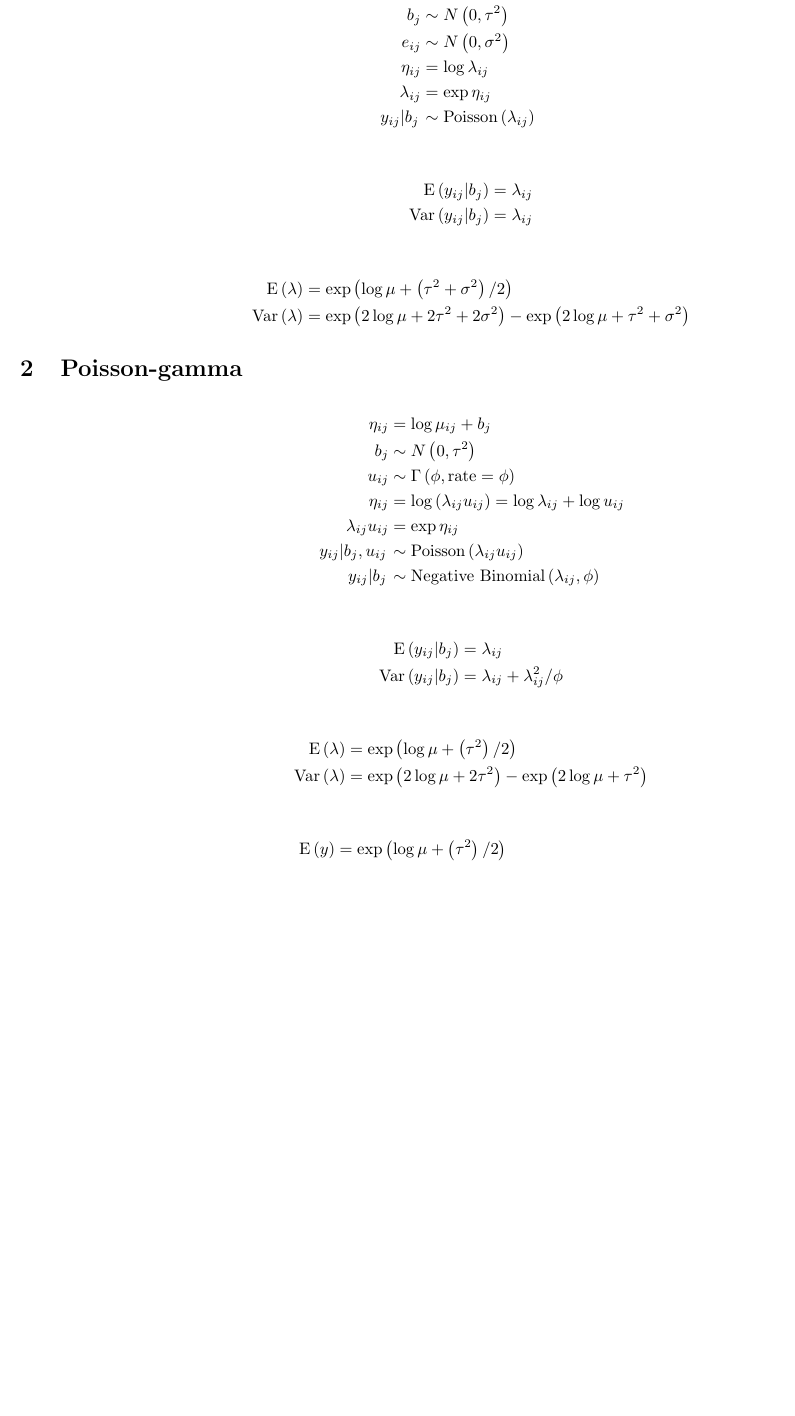
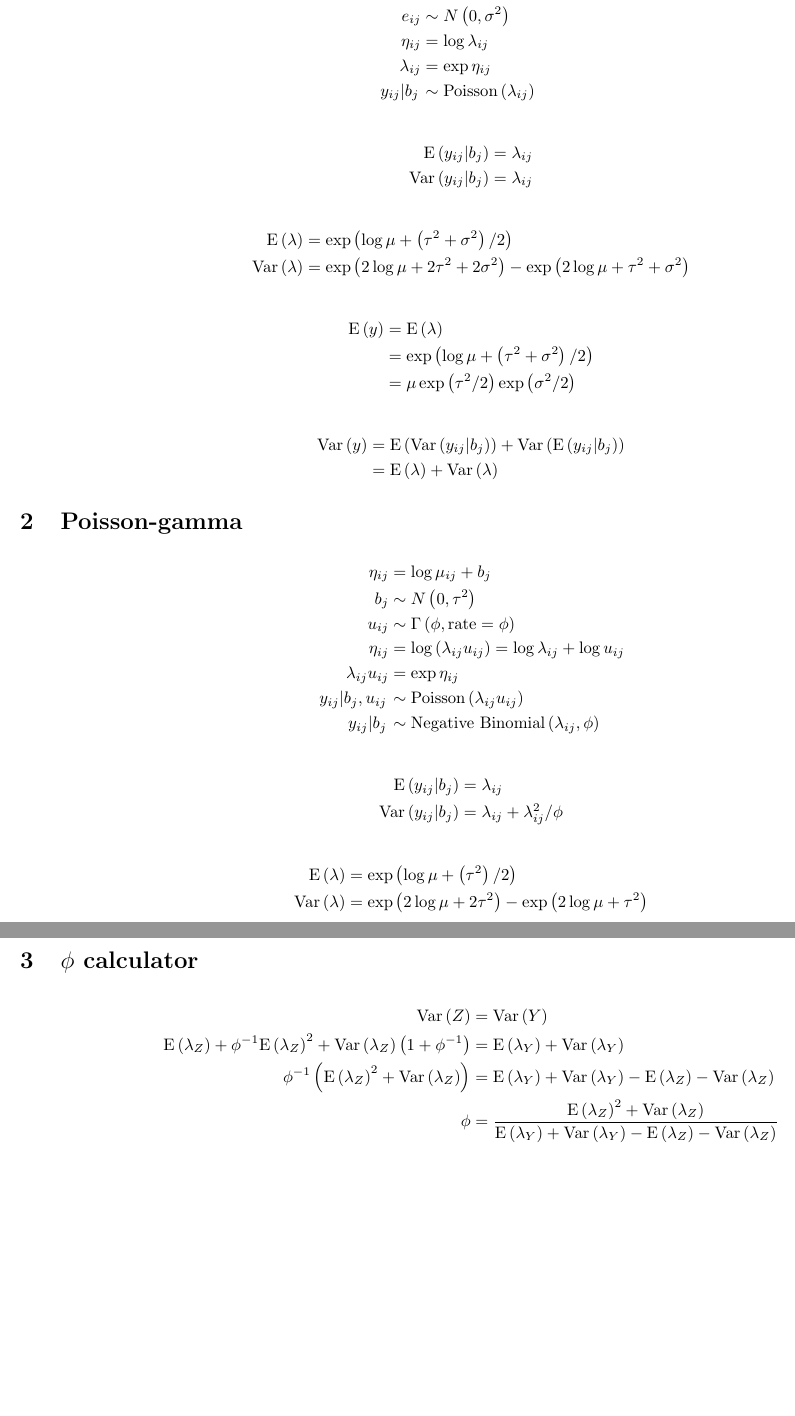
Before and after one commit to jaydennord/glmm_variance, a LaTeX document (equations.tex): part of the page before the commit and two parts of pages 1 and 2 of 2 after it, the two joined at a grey line, cut at the place of the change, the shorter picture padded with empty space. Compiled offline with pdfLaTeX.

Commit message:
matching unconditional variances
Hopefully, this allows for SOME comparison between generation conditions.

```diff
--- a/equations.tex
+++ b/equations.tex
@@ -30,26 +30,19 @@ e_{ij} & \sim N\left(0, \sigma^2\right) \\
 \text{E}\left(\lambda\right) & = \exp{\left(\log{\mu}+\left(\tau^2+\sigma^2\right) / 2\right)} \\
 \text{Var}\left(\lambda\right) & = \exp{\left(2 \log{\mu} + 2\tau^2 + 2\sigma^2\right)} - \exp{\left(2\log{\mu} + \tau^2 +\sigma^2 \right)}
 \end{align*}
-%
-%\begin{align*}
-%\text{E}\left(y\right) & = \text{E}\left(\lambda\right) \\
-%& = \exp{\left(\log{\mu}+\left(\tau^2 + \sigma^2\right) / 2\right)} \\
-%& = \mu \exp{\left(\tau^2 / 2\right)} \exp{\left(\sigma^2 / 2\right)}
-%\end{align*}
-%
-%\begin{align*}
-%\text{Var}\left(y\right) & = \text{Var}\left(\text{E}\left(y_{ij} \middle| b_j\right)\right) +
-%  \text{E}\left(\text{Var}\left(y_{ij} \middle| b_j\right)\right) \\
-%& = \text{Var}\left(\lambda\right) +
-%  \text{E}\left(\lambda\right) \\
-%& = \exp{\left(\log{\mu}+\left(\tau^2+\sigma^2\right) / 2\right)} +
-%  \exp{\left(2 \log{\mu} + 2\tau^2+2\sigma^2 \right)} -
-%  \exp{\left(2\log{\mu} + \tau^2+\sigma^2\right)} \\
-%& = \mu \exp\left(\tau^2 / 2\right) \exp\left(\sigma^2 / 2\right) +
-%  \mu^2 \left(\exp\left(2\tau^2 + 2\sigma^2\right) - \exp{\left(\tau^2 + \sigma^2\right)} \right) \\
-%& = \mu^2 \left(\exp\left(2\tau^2 + 2\sigma^2\right) - \exp{\left(\tau^2 + \sigma^2\right)} \right) +
-%  \mu \exp\left(\tau^2 / 2\right) \exp\left(\sigma^2 / 2\right)
-%\end{align*}
+
+\begin{align*}
+\text{E}\left(y\right) & = \text{E}\left(\lambda\right) \\
+& = \exp{\left(\log{\mu}+\left(\tau^2 + \sigma^2\right) / 2\right)} \\
+& = \mu \exp{\left(\tau^2 / 2\right)} \exp{\left(\sigma^2 / 2\right)}
+\end{align*}
+
+\begin{align*}
+\text{Var}\left(y\right) & = \text{E}\left(\text{Var}\left(y_{ij} \middle| b_j\right)\right) +
+  \text{Var}\left(\text{E}\left(y_{ij} \middle| b_j\right)\right) \\
+& = \text{E}\left(\lambda\right) +
+  \text{Var}\left(\lambda\right)
+\end{align*}
 
 %%%%%%%%%%%%%%%%%%%%%%%%%%%%%%%%%%
 
@@ -78,7 +71,7 @@ u_{ij} & \sim \Gamma\left(\phi, \text{rate}=\phi\right) \\
 \end{align*}
 
 \begin{align*}
-\text{E}\left(y\right) & = \exp{\left(\log{\mu}+\left(\tau^2\right) / 2\right)} \\
+\text{E}\left(y\right) & = \text{E}\left(\lambda\right) \\
 \text{Var}\left(y\right) & = \text{E}\left(\text{Var}\left(y_{ij} \middle| b_j \right)\right) +
                                  \text{Var}\left(\text{E}\left(y_{ij} \middle| b_j \right)\right) \\
                         & = \text{E}\left(\lambda_{ij} + \lambda_{ij}^2 / \phi\right) +
@@ -88,4 +81,25 @@ u_{ij} & \sim \Gamma\left(\phi, \text{rate}=\phi\right) \\
                         & = \text{E}\left(\lambda\right) + \phi^{-1}\text{E}\left(\lambda\right)^2 + \text{Var}\left(\lambda\right)\left(1 + \phi^{-1}\right)
 \end{align*}
 
+
+\section{$\phi$ calculator}
+
+
+
+\begin{align*}
+\text{Var}\left(Z\right) & = \text{Var}\left(Y\right) \\
+\text{E}\left(\lambda_{Z}\right) + \phi^{-1}\text{E}\left(\lambda_{Z}\right)^2 + \text{Var}\left(\lambda_{Z}\right)\left(1 + \phi^{-1}\right) & =
+  \text{E}\left(\lambda_{Y}\right) +
+  \text{Var}\left(\lambda_{Y}\right) \\
+\phi^{-1}\left(\text{E}\left(\lambda_{Z}\right)^2 +  \text{Var}\left(\lambda_{Z}\right)\right) & =
+\text{E}\left(\lambda_{Y}\right) +
+\text{Var}\left(\lambda_{Y}\right) -
+\text{E}\left(\lambda_{Z}\right) -
+\text{Var}\left(\lambda_{Z}\right) \\
+\phi & = \frac{\text{E}\left(\lambda_{Z}\right)^2 +  \text{Var}\left(\lambda_{Z}\right)}{\text{E}\left(\lambda_{Y}\right) +
+\text{Var}\left(\lambda_{Y}\right) -
+\text{E}\left(\lambda_{Z}\right) -
+\text{Var}\left(\lambda_{Z}\right)}
+\end{align*}
+
 \end{document}
```
Also changed, not shown: equations.pdf, 1 other file.
